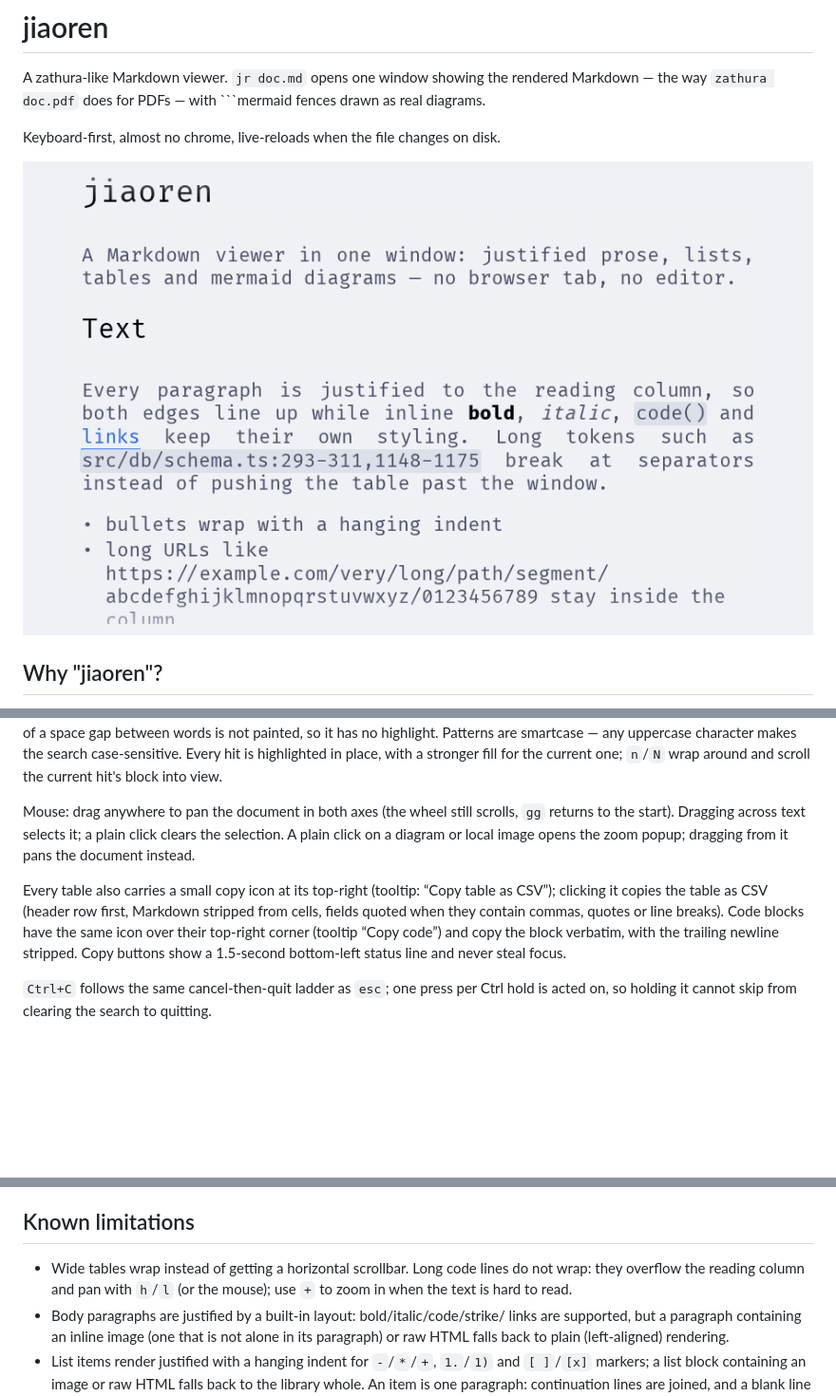
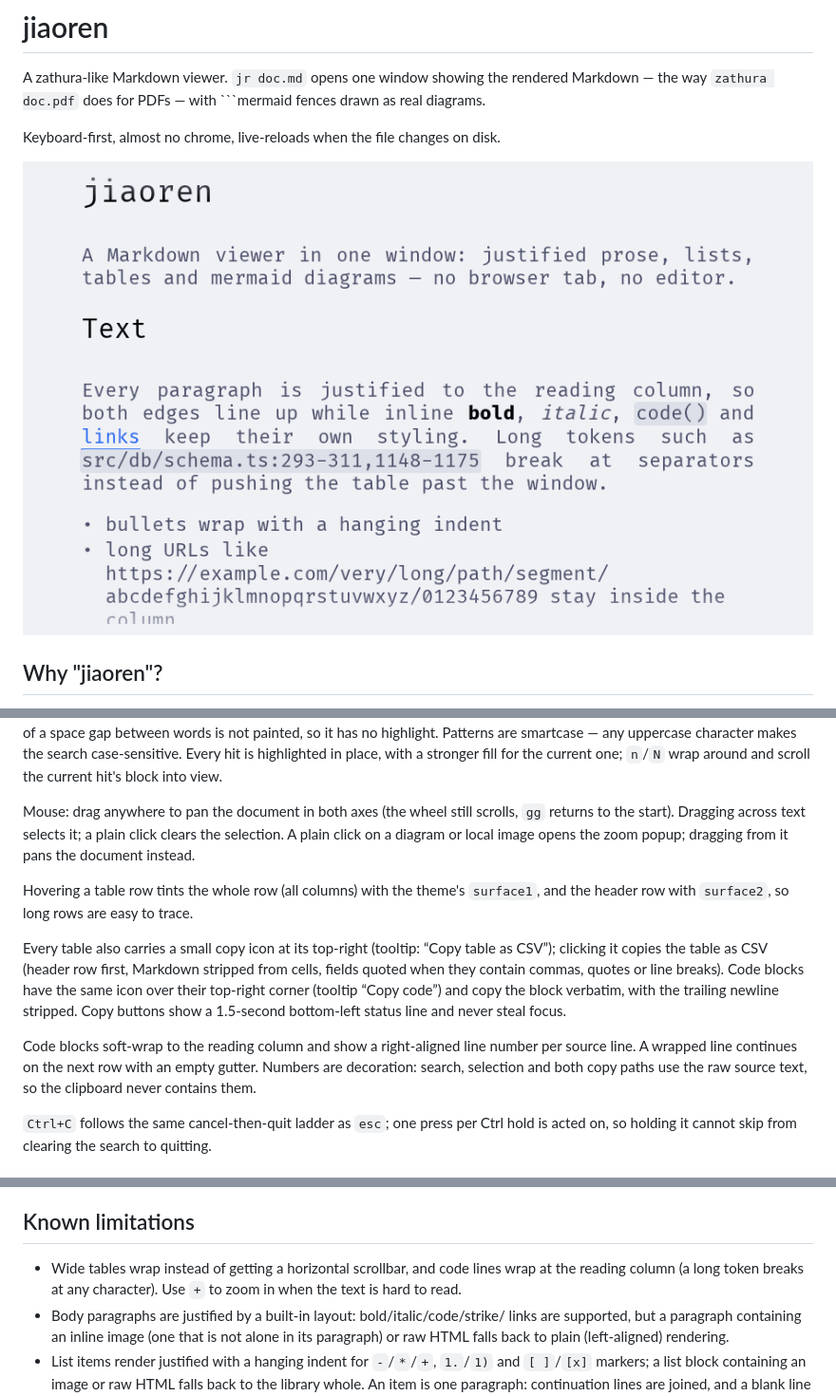
Before and after one commit to tirzasrwn/jiaoren, a Markdown page: README.md, 3 parts joined by grey strips. Shown at 95% size. GitHub-like rendering; pictures changed too: docs/assets/demo.gif; blank space fills up the shorter version.

Commit message:
docs: code wrapping, line numbers, and table row hover

```diff
--- a/README.md
+++ b/README.md
@@ -6,7 +6,7 @@ fences drawn as real diagrams.
 
 Keyboard-first, almost no chrome, live-reloads when the file changes on disk.
 
-![Opening examples/demo.md: justified prose with inline code and links, dragging a phrase and `y` copying the selection, a vim-style `/` live search that highlights matches as you type with Ctrl+W erasing a word, Enter and `n` jumping between matches, clicking the table icon to copy CSV, searching for the diagram and opening it in the zoomable popup, and the Catppuccin dark theme](docs/assets/demo.gif)
+![Opening examples/demo.md: justified prose with inline code and links, dragging a phrase and `y` copying the selection, a vim-style `/` live search that highlights matches as you type with Ctrl+W erasing a word, Enter and `n` jumping between matches, hovering a table row, clicking the table icon to copy CSV, searching for the diagram and opening it in the zoomable popup, the wrapped code block with line numbers, and the Catppuccin dark theme](docs/assets/demo.gif)
 
 ## Why "jiaoren"?
 
@@ -99,12 +99,20 @@ scrolls, `gg` returns to the start). Dragging across text selects it; a plain
 click clears the selection. A plain click on a diagram or local image opens the
 zoom popup; dragging from it pans the document instead.
 
+Hovering a table row tints the whole row (all columns) with the theme's
+`surface1`, and the header row with `surface2`, so long rows are easy to trace.
+
 Every table also carries a small copy icon at its top-right (tooltip: “Copy
 table as CSV”); clicking it copies the table as CSV (header row first, Markdown
 stripped from cells, fields quoted when they contain commas, quotes or line
 breaks). Code blocks have the same icon over their top-right corner (tooltip
 “Copy code”) and copy the block verbatim, with the trailing newline stripped.
 Copy buttons show a 1.5-second bottom-left status line and never steal focus.
+
+Code blocks soft-wrap to the reading column and show a right-aligned line
+number per source line. A wrapped line continues on the next row with an empty
+gutter. Numbers are decoration: search, selection and both copy paths use the
+raw source text, so the clipboard never contains them.
 
 `Ctrl+C` follows the same cancel-then-quit ladder as `esc`; one press per Ctrl
 hold is acted on, so holding it cannot skip from clearing the search to quitting.
@@ -214,9 +222,9 @@ document cannot exfiltrate data or load remote resources during rendering.
 
 ## Known limitations
 
-- Wide tables wrap instead of getting a horizontal scrollbar. Long code lines
-  do not wrap: they overflow the reading column and pan with `h`/`l` (or the
-  mouse); use `+` to zoom in when the text is hard to read.
+- Wide tables wrap instead of getting a horizontal scrollbar, and code lines
+  wrap at the reading column (a long token breaks at any character). Use `+` to
+  zoom in when the text is hard to read.
 - Body paragraphs are justified by a built-in layout: bold/italic/code/strike/
   links are supported, but a paragraph containing an inline image (one that is
   not alone in its paragraph) or raw HTML falls
```
